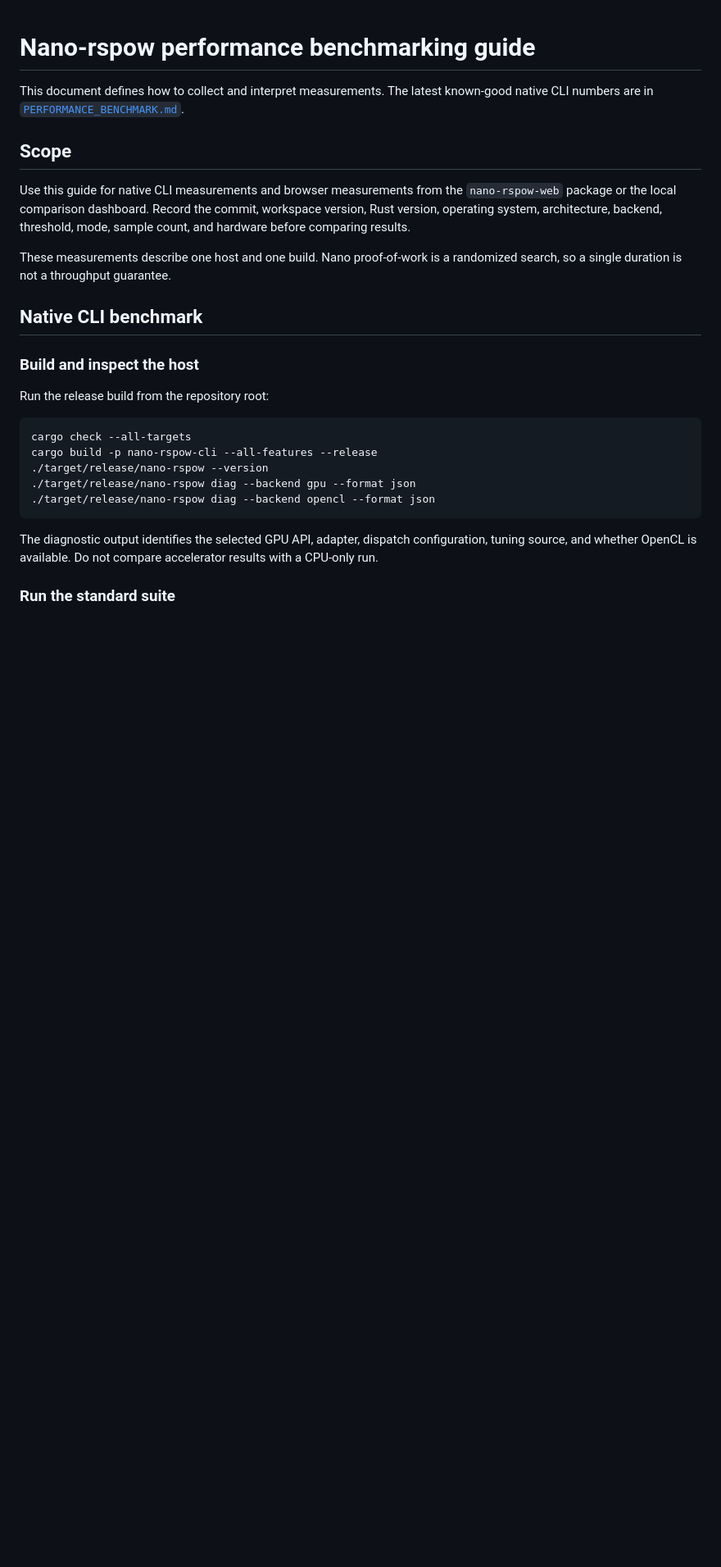
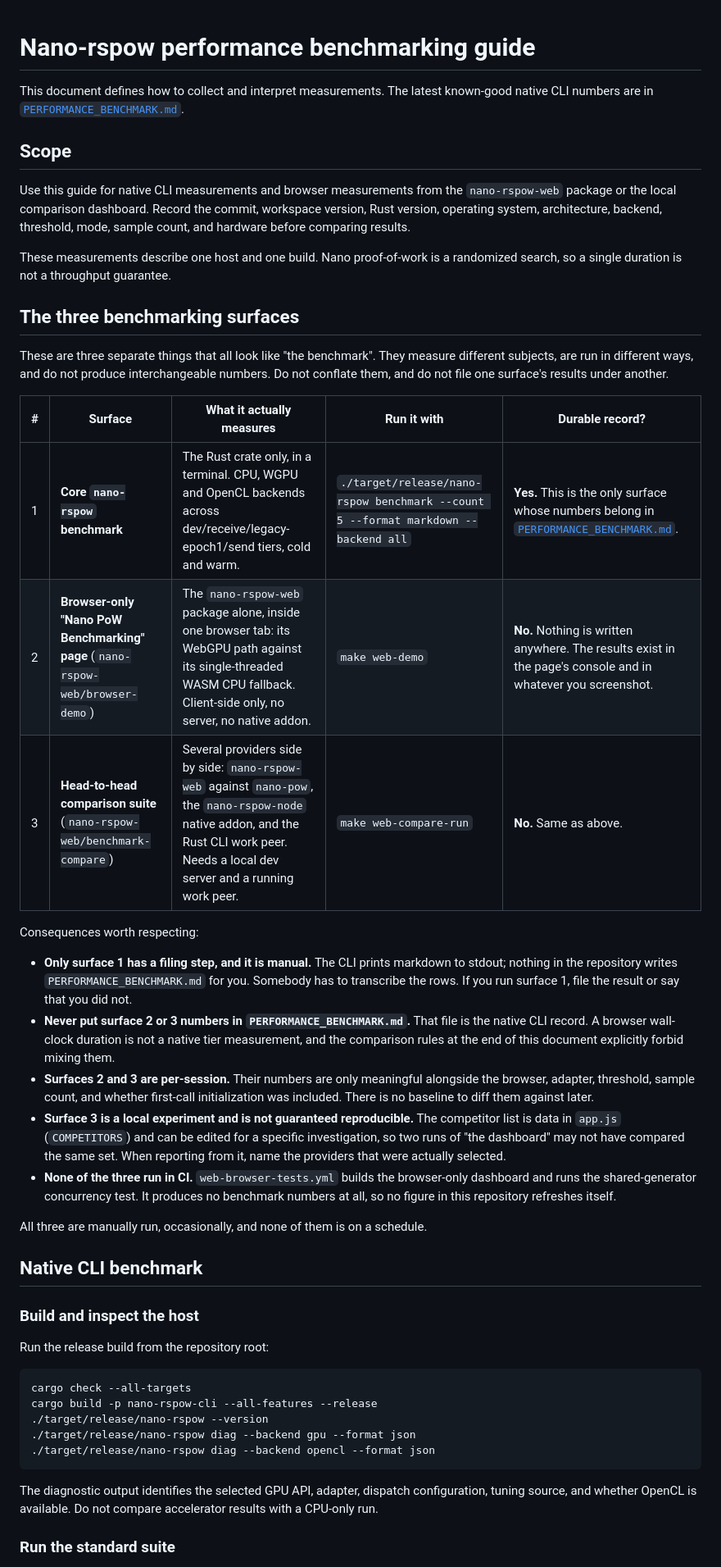
Before and after one commit to CasualSecurityInc/nano-rspow, a Markdown page: PERFORMANCE_OBSERVATIONS.md, the part around one of its changes. Shown at 82% size. GitHub-like rendering; blank space fills up the shorter version.

```diff
--- a/PERFORMANCE_OBSERVATIONS.md
+++ b/PERFORMANCE_OBSERVATIONS.md
@@ -13,6 +13,45 @@ threshold, mode, sample count, and hardware before comparing results.
 
 These measurements describe one host and one build. Nano proof-of-work is a
 randomized search, so a single duration is not a throughput guarantee.
+
+## The three benchmarking surfaces
+
+These are three separate things that all look like "the benchmark". They measure
+different subjects, are run in different ways, and do not produce interchangeable
+numbers. Do not conflate them, and do not file one surface's results under
+another.
+
+| # | Surface | What it actually measures | Run it with | Durable record? |
+| --- | --- | --- | --- | --- |
+| 1 | **Core `nano-rspow` benchmark** | The Rust crate only, in a terminal. CPU, WGPU and OpenCL backends across dev/receive/legacy-epoch1/send tiers, cold and warm. | `./target/release/nano-rspow benchmark --count 5 --format markdown --backend all` | **Yes.** This is the only surface whose numbers belong in [`PERFORMANCE_BENCHMARK.md`](PERFORMANCE_BENCHMARK.md). |
+| 2 | **Browser-only "Nano PoW Benchmarking" page** (`nano-rspow-web/browser-demo`) | The `nano-rspow-web` package alone, inside one browser tab: its WebGPU path against its single-threaded WASM CPU fallback. Client-side only, no server, no native addon. | `make web-demo` | **No.** Nothing is written anywhere. The results exist in the page's console and in whatever you screenshot. |
+| 3 | **Head-to-head comparison suite** (`nano-rspow-web/benchmark-compare`) | Several providers side by side: `nano-rspow-web` against `nano-pow`, the `nano-rspow-node` native addon, and the Rust CLI work peer. Needs a local dev server and a running work peer. | `make web-compare-run` | **No.** Same as above. |
+
+Consequences worth respecting:
+
+- **Only surface 1 has a filing step, and it is manual.** The CLI prints markdown
+  to stdout; nothing in the repository writes `PERFORMANCE_BENCHMARK.md` for you.
+  Somebody has to transcribe the rows. If you run surface 1, file the result or
+  say that you did not.
+- **Never put surface 2 or 3 numbers in `PERFORMANCE_BENCHMARK.md`.** That file is
+  the native CLI record. A browser wall-clock duration is not a native tier
+  measurement, and the comparison rules at the end of this document explicitly
+  forbid mixing them.
+- **Surfaces 2 and 3 are per-session.** Their numbers are only meaningful
+  alongside the browser, adapter, threshold, sample count, and whether
+  first-call initialization was included. There is no baseline to diff them
+  against later.
+- **Surface 3 is a local experiment and is not guaranteed reproducible.** The
+  competitor list is data in `app.js` (`COMPETITORS`) and can be edited for a
+  specific investigation, so two runs of "the dashboard" may not have compared
+  the same set. When reporting from it, name the providers that were actually
+  selected.
+- **None of the three run in CI.** `web-browser-tests.yml` builds the
+  browser-only dashboard and runs the shared-generator concurrency test. It
+  produces no benchmark numbers at all, so no figure in this repository
+  refreshes itself.
+
+All three are manually run, occasionally, and none of them is on a schedule.
 
 ## Native CLI benchmark
 
```
Also changed, not shown: other parts of PERFORMANCE_OBSERVATIONS.md (+47 -13 lines), AGENTS.md (+18 -0 lines).
